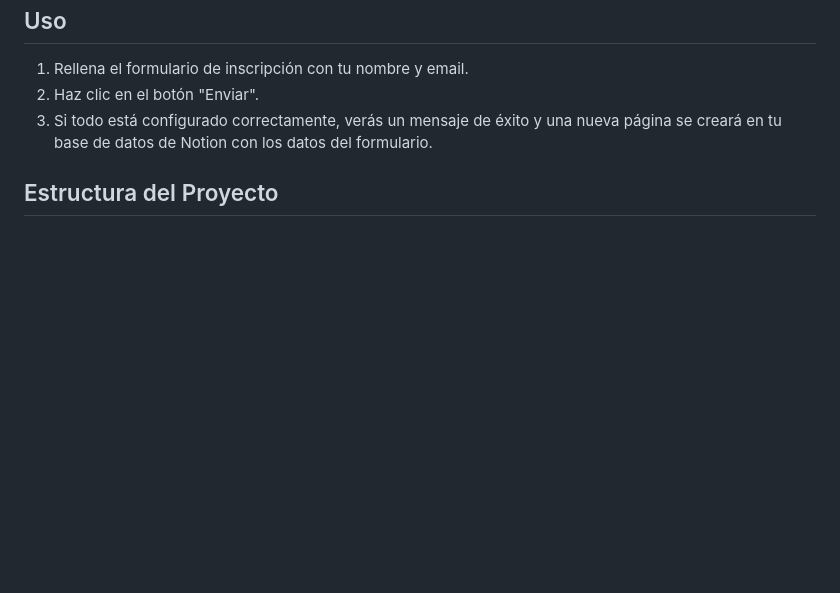
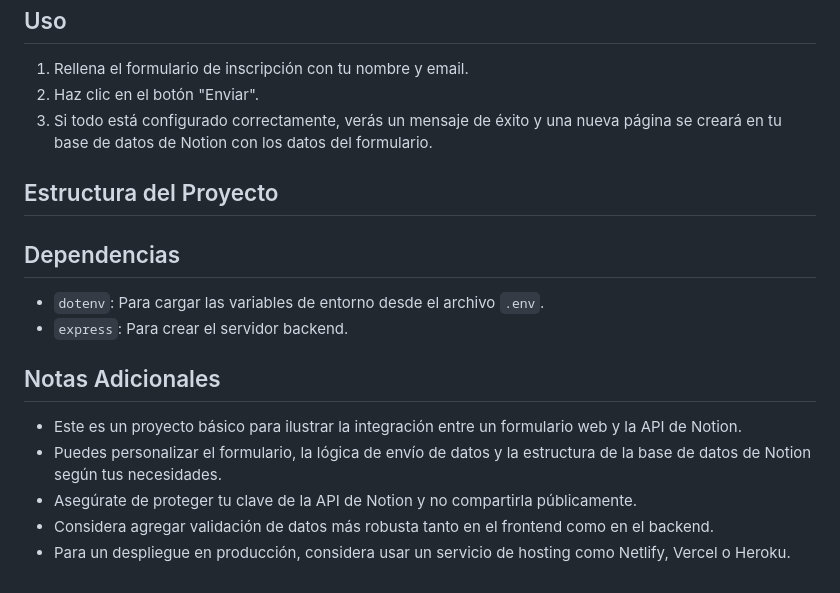
Before and after one commit to toniferra-dev/contact_Notion, a Markdown page: README.md, the part around the change. Drawn GitHub-style; blank space fills up the shorter version.

```diff
--- a/README.md
+++ b/README.md
@@ -99,3 +99,16 @@ Antes de ejecutar este proyecto, asegúrate de tener lo siguiente instalado:
 3.  Si todo está configurado correctamente, verás un mensaje de éxito y una nueva página se creará en tu base de datos de Notion con los datos del formulario.
 
 ## Estructura del Proyecto
+
+## Dependencias
+
+*   `dotenv`: Para cargar las variables de entorno desde el archivo `.env`.
+*   `express`: Para crear el servidor backend.
+
+## Notas Adicionales
+
+*   Este es un proyecto básico para ilustrar la integración entre un formulario web y la API de Notion.
+*   Puedes personalizar el formulario, la lógica de envío de datos y la estructura de la base de datos de Notion según tus necesidades.
+*   Asegúrate de proteger tu clave de la API de Notion y no compartirla públicamente.
+*   Considera agregar validación de datos más robusta tanto en el frontend como en el backend.
+*   Para un despliegue en producción, considera usar un servicio de hosting como Netlify, Vercel o Heroku.
```
